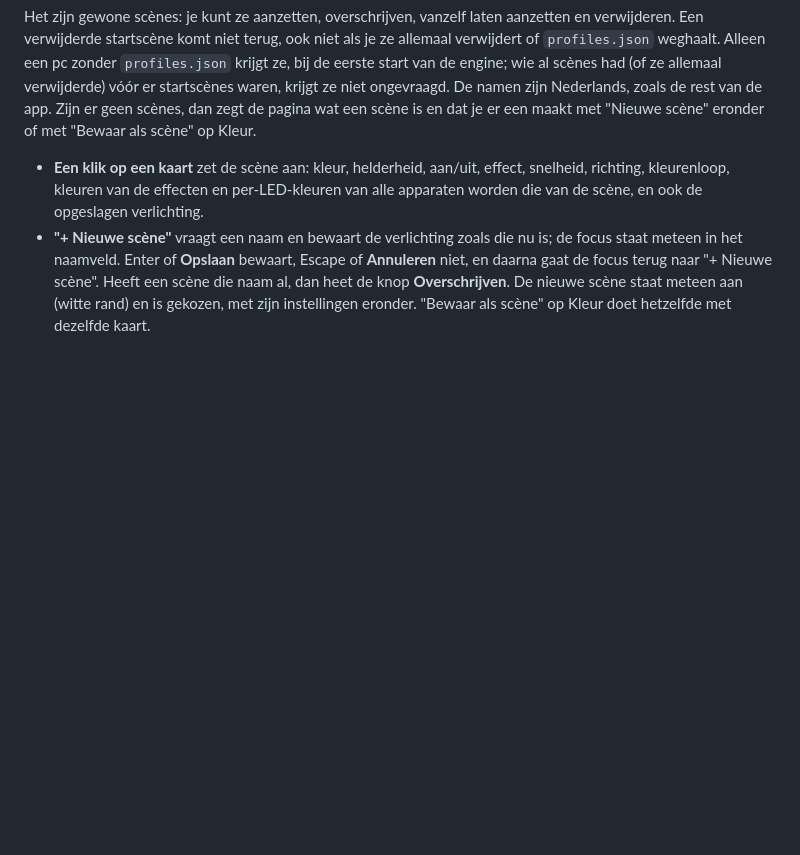
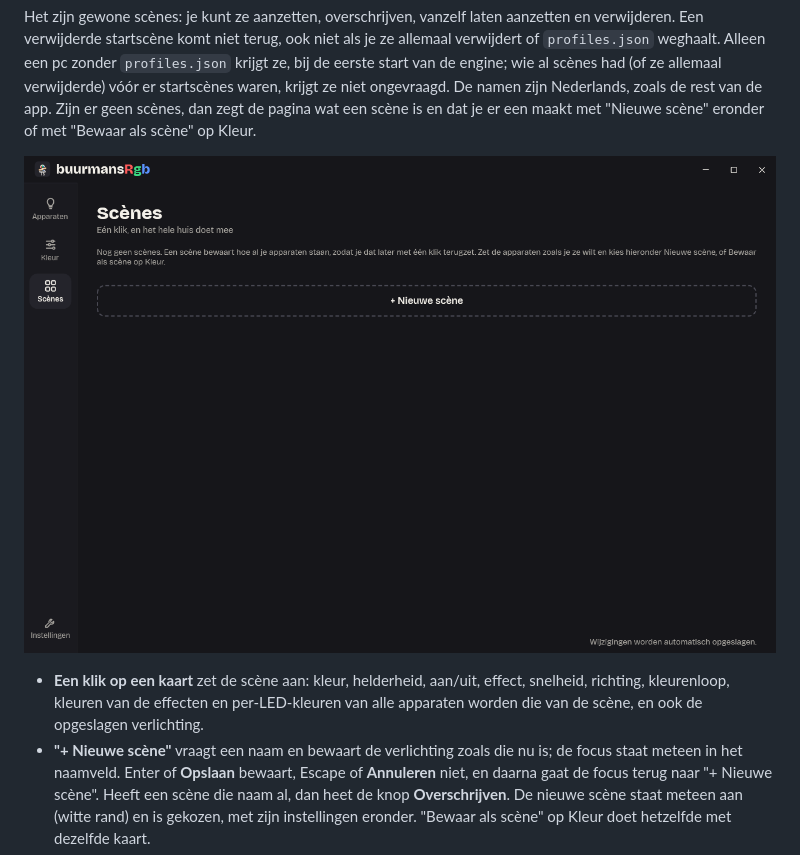
Before and after one commit to FiekBuurman/BuurmansRgb, a Markdown page: docs/handleiding.md, the part around one of its changes. Drawn GitHub-style; pictures changed too: docs/images/scenes-leeg.png (added); blank space fills up the shorter version.

Commit message:
docs: renew the Kleur screenshot, add empty Scènes
Co-Authored-By: Claude Opus 5.5 <noreply@anthropic.com>

```diff
--- a/docs/handleiding.md
+++ b/docs/handleiding.md
@@ -703,6 +703,8 @@ Alleen een pc zonder `profiles.json` krijgt ze, bij de eerste start van de engin
 scènes had (of ze allemaal verwijderde) vóór er startscènes waren, krijgt ze niet ongevraagd. De
 namen zijn Nederlands, zoals de rest van de app. Zijn er geen scènes, dan zegt de pagina wat een
 scène is en dat je er een maakt met "Nieuwe scène" eronder of met "Bewaar als scène" op Kleur.
+
+![De pagina Scènes zonder scènes: de uitleg die naar "Nieuwe scène" en "Bewaar als scène" op Kleur verwijst, met "+ Nieuwe scène" eronder](images/scenes-leeg.png)
 
 - **Een klik op een kaart** zet de scène aan: kleur, helderheid, aan/uit, effect, snelheid,
   richting, kleurenloop, kleuren van de effecten en per-LED-kleuren van alle apparaten worden die
```
Also changed, not shown: other parts of docs/handleiding.md (+1 -1 lines), docs/images/kleur.png.
